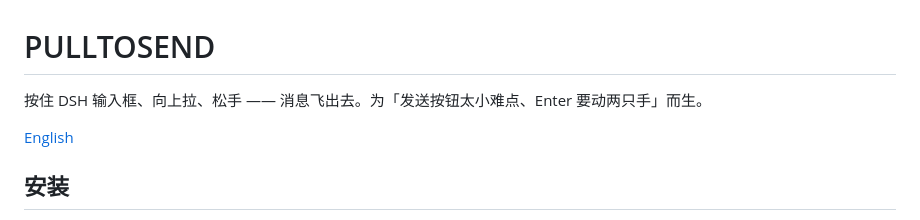
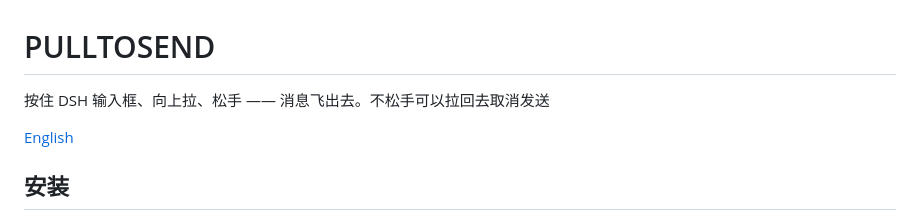
Before and after one commit to dhdkfkfkf/dsh-pull-to-send, a Markdown page: README.md, the part around the change. GitHub-like rendering.

Commit message:
Update message sending instructions in README
Clarify message sending instructions in README.

```diff
--- a/README.md
+++ b/README.md
@@ -1,6 +1,6 @@
 # PULLTOSEND
 
-按住 DSH 输入框、向上拉、松手 —— 消息飞出去。为「发送按钮太小难点、Enter 要动两只手」而生。
+按住 DSH 输入框、向上拉、松手 —— 消息飞出去。不松手可以拉回去取消发送
 
 [English](./README.en.md)
 
```
